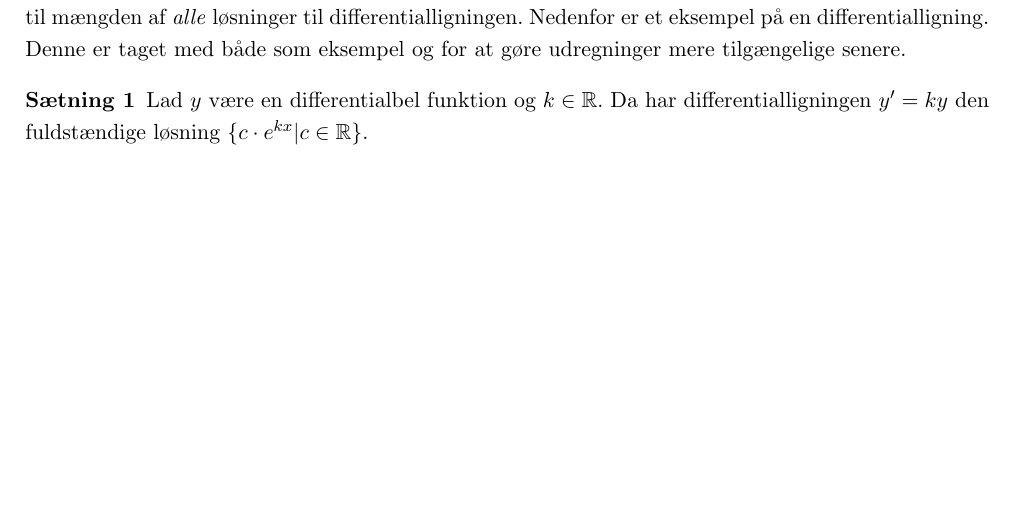
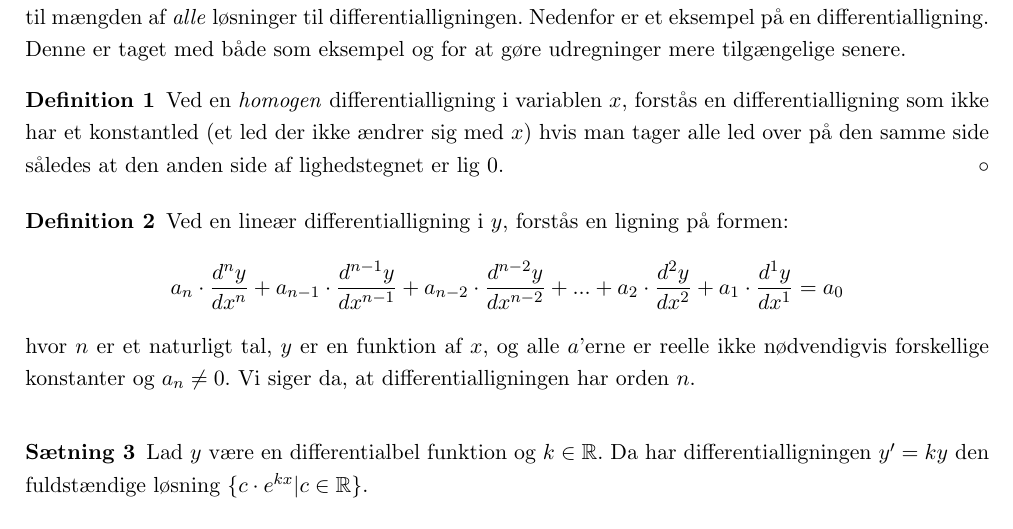
Before and after one commit to mikkelbjoern/SRP---Den-harmoniske-svingning, a LaTeX book (main.tex, which reads Kapitel1/MatematikBaggrund.tex): part of page 6 of 26, cut so that both start at the same text, the shorter picture padded with empty space. Compiled offline with pdfLaTeX.

Commit message:
Indsatte defintion af lineær og homogen

```diff
--- a/Kapitel1/MatematikBaggrund.tex
+++ b/Kapitel1/MatematikBaggrund.tex
@@ -7,6 +7,21 @@ Med en løsning til en differentialligning, refererer jeg fremover til en funkti
 Ved den fuldstændige løsning til en differentialligning, refererer jeg fremover til mængden af \emph{alle} løsninger til differentialligningen.
 Nedenfor er et eksempel på en differentialligning.
 Denne er taget med både som eksempel og for at gøre udregninger mere tilgængelige senere.
+
+\begin{definition}
+Ved en \textit{homogen} differentialligning i variablen $x$, forstås en differentialligning som ikke har et konstantled (et led der ikke ændrer sig med $x$) hvis man tager alle led over på den samme side således at den anden side af lighedstegnet er lig $0$.
+\end{definition}
+
+\newcommand{\LDiff}[1]{a_{#1} \cdot \frac{d^{#1}y}{d x^{#1}}}
+\begin{definition}
+Ved en lineær differentialligning i $y$, forstås en ligning på formen:
+$$\LDiff{n} + \LDiff{n-1} + \LDiff{n-2}+...+\LDiff{2}+\LDiff{1}=a_0$$
+hvor $n$ er et naturligt tal, $y$ er en funktion af $x$, og alle $a$'erne er reelle ikke nødvendigvis forskellige konstanter og $a_n \neq 0$.
+Vi siger da, at differentialligningen har orden $n$.
+
+\end{definition}
+
+
 
 \begin{thm}\label{thm:y'=k*y}
 Lad $y$ være en differentialbel funktion og $k\in \mR$. Da har  differentialligningen $y' = ky$ den fuldstændige løsning \LosEks.
```
